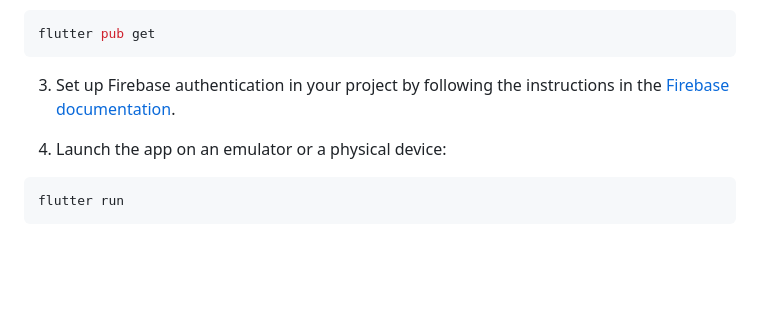
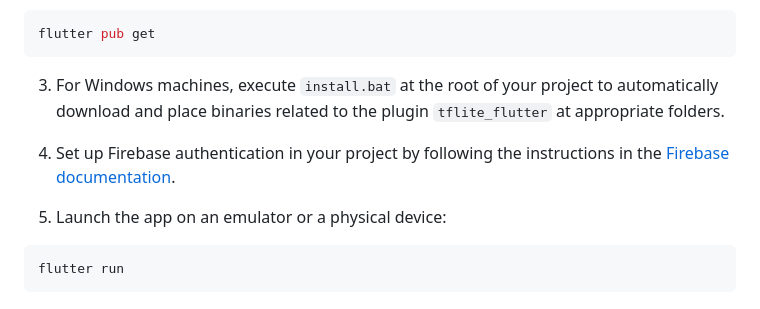
Before and after one commit to MohEsmail143/coach-ai, a Markdown page: README.md, the part around the change. GitHub-like rendering; blank space fills up the shorter version.

````diff
--- a/README.md
+++ b/README.md
@@ -37,9 +37,11 @@ git clone https://github.com/MohEsmail143/coach-ai.git
 flutter pub get
 ```
 
-3. Set up Firebase authentication in your project by following the instructions in the [Firebase documentation](https://firebase.google.com/docs/flutter/setup).
+3. For Windows machines, execute `install.bat` at the root of your project to automatically download and place binaries related to the plugin `tflite_flutter` at appropriate folders.
 
-4. Launch the app on an emulator or a physical device:
+4. Set up Firebase authentication in your project by following the instructions in the [Firebase documentation](https://firebase.google.com/docs/flutter/setup).
+
+5. Launch the app on an emulator or a physical device:
 
 ```bash
 flutter run
````
